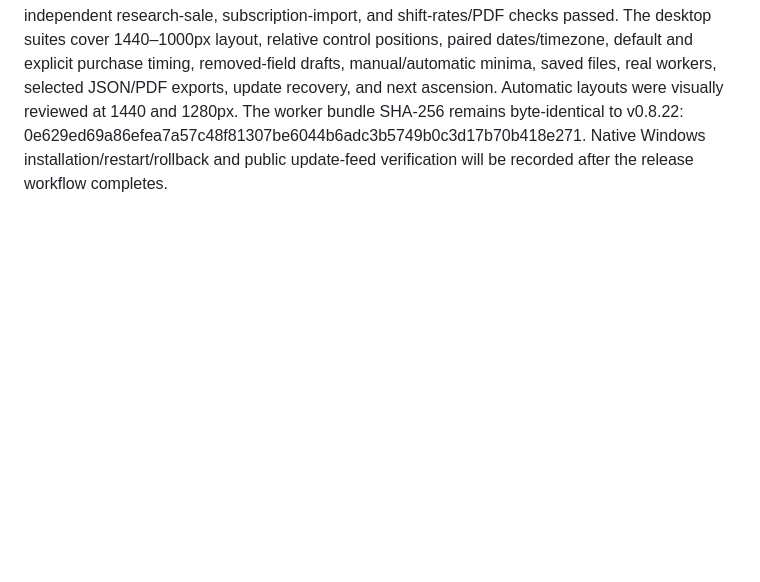
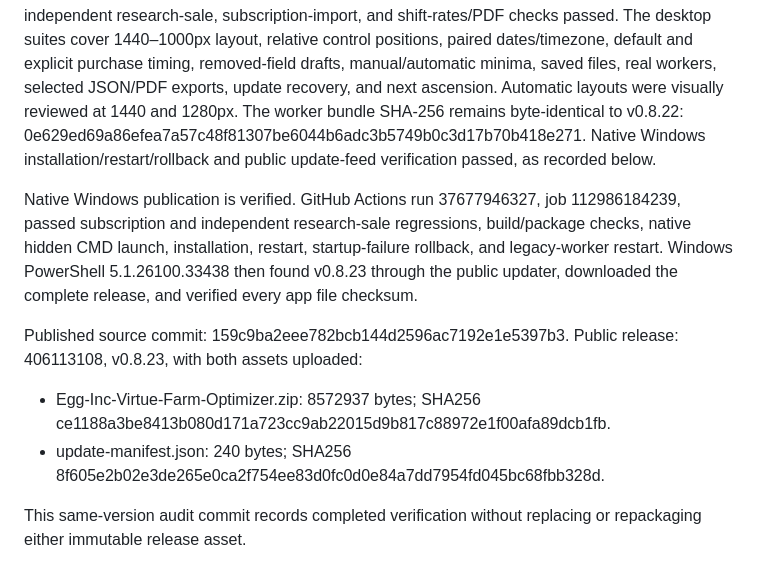
Before and after one commit to krmcginnis/Egg-Inc-Virtue-Farm-Optimizer, a Markdown page: AUDIT-v0.8.23.md, the part around the change. Rendered like a GitHub page; blank space fills up the shorter version.

Commit message:
docs: record verified v0.8.23 Windows release

```diff
--- a/AUDIT-v0.8.23.md
+++ b/AUDIT-v0.8.23.md
@@ -1808,4 +1808,21 @@ were visually reviewed at 1440 and 1280px.
 The worker bundle SHA-256 remains byte-identical to v0.8.22:
 0e629ed69a86efea7a57c48f81307be6044b6adc3b5749b0c3d17b70b418e271.
 Native Windows installation/restart/rollback and public update-feed verification
-will be recorded after the release workflow completes.
+passed, as recorded below.
+
+Native Windows publication is verified. GitHub Actions run 37677946327,
+job 112986184239, passed subscription and independent research-sale regressions,
+build/package checks, native hidden CMD launch, installation, restart,
+startup-failure rollback, and legacy-worker restart. Windows PowerShell
+5.1.26100.33438 then found v0.8.23 through the public updater, downloaded the
+complete release, and verified every app file checksum.
+
+Published source commit: 159c9ba2eee782bcb144d2596ac7192e1e5397b3.
+Public release: 406113108, v0.8.23, with both assets uploaded:
+- Egg-Inc-Virtue-Farm-Optimizer.zip: 8572937 bytes; SHA256
+  ce1188a3be8413b080d171a723cc9ab22015d9b817c88972e1f00afa89dcb1fb.
+- update-manifest.json: 240 bytes; SHA256
+  8f605e2b02e3de265e0ca2f754ee83d0fc0d0e84a7dd7954fd045bc68fbb328d.
+
+This same-version audit commit records completed verification without replacing
+or repackaging either immutable release asset.
```
